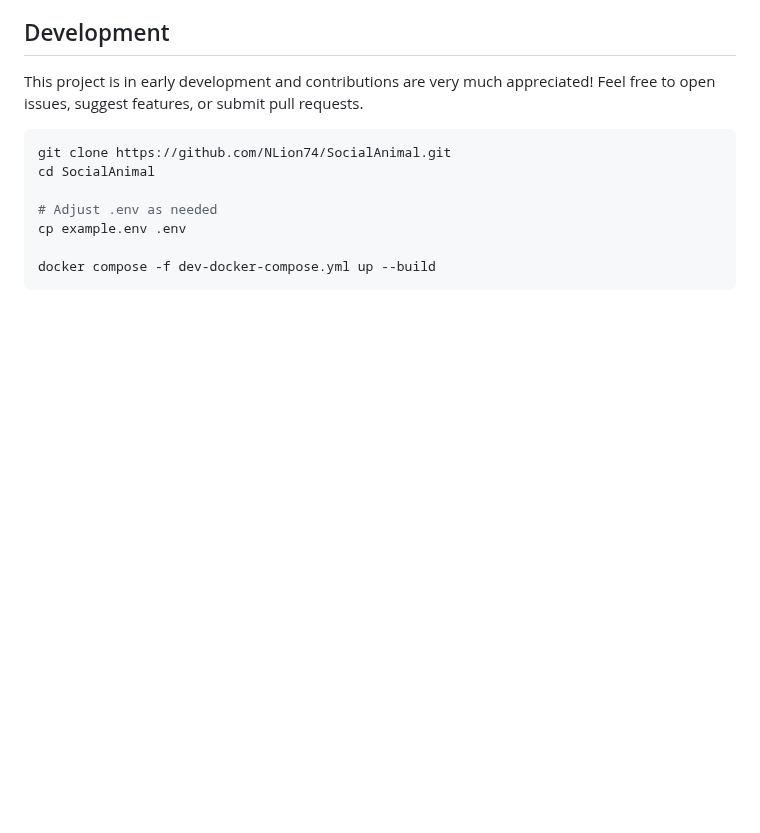
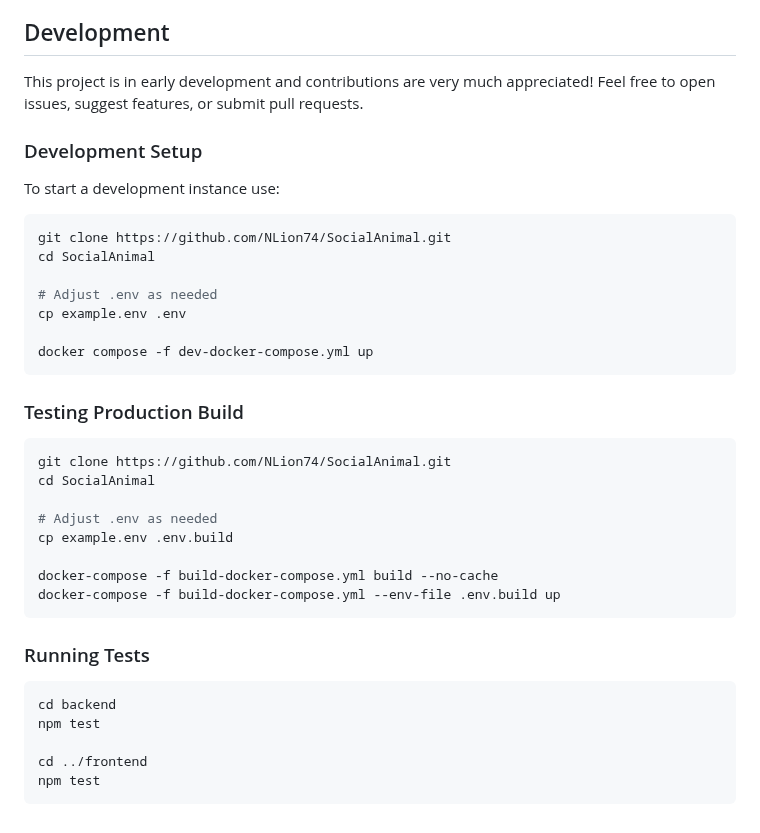
Before and after one commit to NLion74/SocialAnimal, a Markdown page: README.md, the part around one of its changes. Rendered like a GitHub page; blank space fills up the shorter version.

````diff
--- a/README.md
+++ b/README.md
@@ -108,6 +106,10 @@ Without Google credentials, users can still import calendars via ICS/iCal URL.
 
 This project is in early development and contributions are very much appreciated! Feel free to open issues, suggest features, or submit pull requests.
 
+### Development Setup
+
+To start a development instance use:
+
 ```bash
 git clone https://github.com/NLion74/SocialAnimal.git
 cd SocialAnimal
@@ -115,5 +117,28 @@ cd SocialAnimal
 # Adjust .env as needed
 cp example.env .env
 
-docker compose -f dev-docker-compose.yml up --build
+docker compose -f dev-docker-compose.yml up
 ```
+
+### Testing Production Build
+
+```bash
+git clone https://github.com/NLion74/SocialAnimal.git
+cd SocialAnimal
+
+# Adjust .env as needed
+cp example.env .env.build
+
+docker-compose -f build-docker-compose.yml build --no-cache
+docker-compose -f build-docker-compose.yml --env-file .env.build up
+```
+
+### Running Tests
+
+```bash
+cd backend
+npm test
+
+cd ../frontend
+npm test
+```
````
Also changed, not shown: other parts of README.md (+2 -4 lines), assets/calendar.png, assets/dashboard.png, assets/main-page.png, assets/profile.png, assets/share-with-menu.png, 10 other files.
